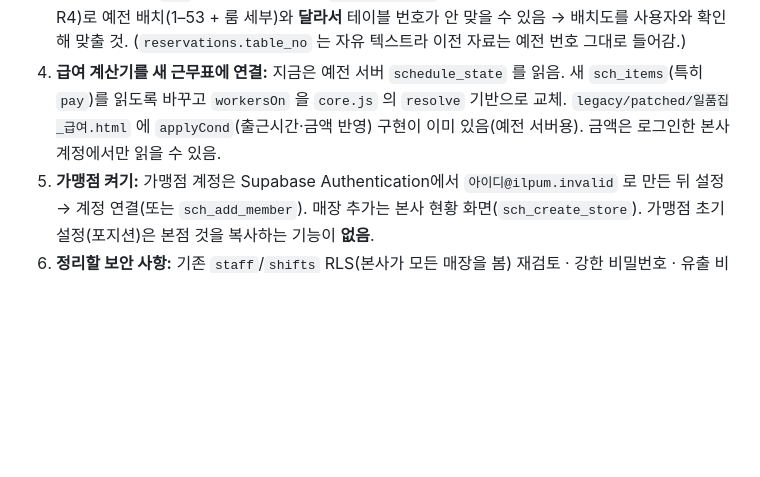
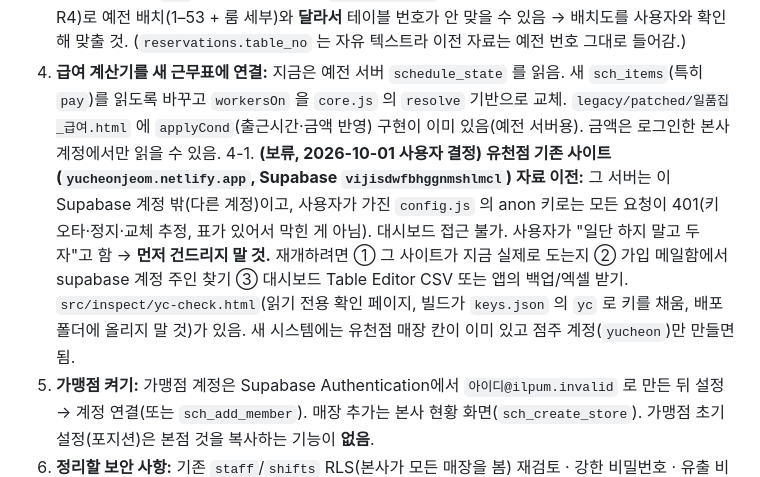
Before and after one commit to kjs92525-stack/ilpum, a Markdown page: CLAUDE.md, the part around the change. GitHub-like rendering; blank space fills up the shorter version.

Commit message:
유천점 자료 이전 보류 메모
Co-Authored-By: Claude Sonnet 5.5 <noreply@anthropic.com>
Claude-Session: https://claude.ai/code/session_01MCrMUeMUZ79vxEzRpP9vsT

```diff
--- a/CLAUDE.md
+++ b/CLAUDE.md
@@ -166,6 +166,7 @@ tools/import-oct 엑셀(예전 근무표 10월 내보내기)을 새 서버 형
 2. **예전 → 새 서버 이전 실행:** `ilpum-migrate.html` 을 사장님 PC에서 실행(창구 재오픈 필요 — §4). 근무표는 "통째로 바꾸기"가 기본값(지금 들어 있는 10월 엑셀 임시 자료를 지움, 바꾸기 전 백업 파일 자동 저장). 끝나면 **창구 닫기.** 예약은 삭제·취소 제외, 시간 없는 것은 `00:00`+메모.
 3. **예약 화면을 새 서버로 전환:** `reserve.html` 을 새 `reservations`/`dining_tables` 로 옮기고, 오늘 현황의 예약 출처(`OLD`)도 함께 바꿀 것. 새 `dining_tables` 는 본점 40개(1층 1–24, 2층 42–53, 룸 R1–R4)로 예전 배치(1–53 + 룸 세부)와 **달라서** 테이블 번호가 안 맞을 수 있음 → 배치도를 사용자와 확인해 맞출 것. (`reservations.table_no` 는 자유 텍스트라 이전 자료는 예전 번호 그대로 들어감.)
 4. **급여 계산기를 새 근무표에 연결:** 지금은 예전 서버 `schedule_state` 를 읽음. 새 `sch_items`(특히 `pay`)를 읽도록 바꾸고 `workersOn` 을 `core.js` 의 `resolve` 기반으로 교체. `legacy/patched/일품집_급여.html` 에 `applyCond`(출근시간·금액 반영) 구현이 이미 있음(예전 서버용). 금액은 로그인한 본사 계정에서만 읽을 수 있음.
+4-1. **(보류, 2026-10-01 사용자 결정) 유천점 기존 사이트(`yucheonjeom.netlify.app`, Supabase `vijisdwfbhggnmshlmcl`) 자료 이전:** 그 서버는 이 Supabase 계정 밖(다른 계정)이고, 사용자가 가진 `config.js` 의 anon 키로는 모든 요청이 401(키 오타·정지·교체 추정, 표가 있어서 막힌 게 아님). 대시보드 접근 불가. 사용자가 "일단 하지 말고 두자"고 함 → **먼저 건드리지 말 것.** 재개하려면 ① 그 사이트가 지금 실제로 도는지 ② 가입 메일함에서 supabase 계정 주인 찾기 ③ 대시보드 Table Editor CSV 또는 앱의 백업/엑셀 받기. `src/inspect/yc-check.html`(읽기 전용 확인 페이지, 빌드가 `keys.json` 의 `yc` 로 키를 채움, 배포 폴더에 올리지 말 것)가 있음. 새 시스템에는 유천점 매장 칸이 이미 있고 점주 계정(`yucheon`)만 만들면 됨.
 5. **가맹점 켜기:** 가맹점 계정은 Supabase Authentication에서 `아이디@ilpum.invalid` 로 만든 뒤 설정 → 계정 연결(또는 `sch_add_member`). 매장 추가는 본사 현황 화면(`sch_create_store`). 가맹점 초기 설정(포지션)은 본점 것을 복사하는 기능이 **없음**.
 6. **정리할 보안 사항:** 기존 `staff`/`shifts` RLS(본사가 모든 매장을 봄) 재검토 · 강한 비밀번호 · 유출 비밀번호 검사 켜기 · `audit_log` 정책 · 가맹사업법/개인정보 관련 변호사 확인.
 7. **예전 근무표에 있던 기능 중 새 앱에 없는 것:** 엑셀로 받기, 인쇄용 월간 A4 2쪽. 필요하면 다시 만들 것(엑셀 표기 `xlTime` 은 `legacy/patched/schedule.html` 참고).
```
